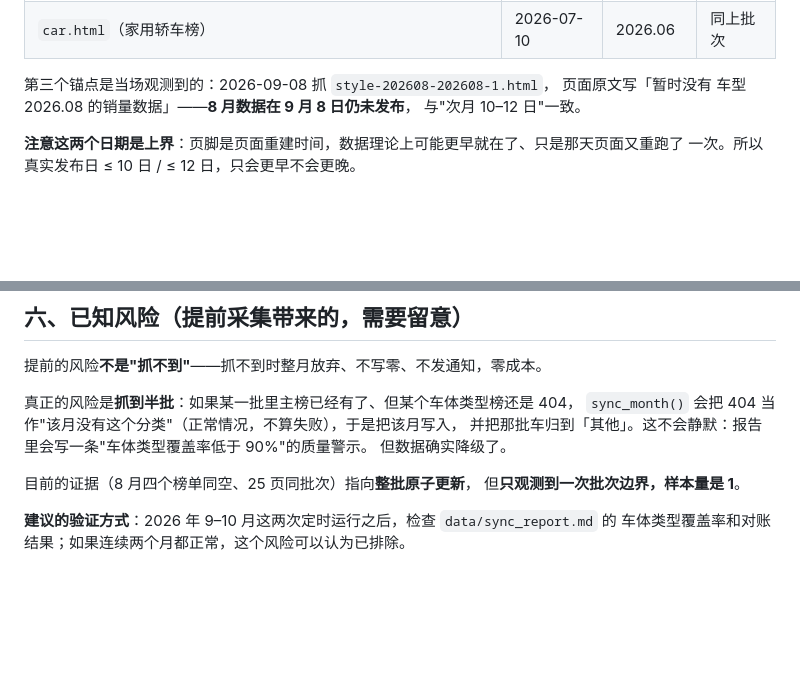
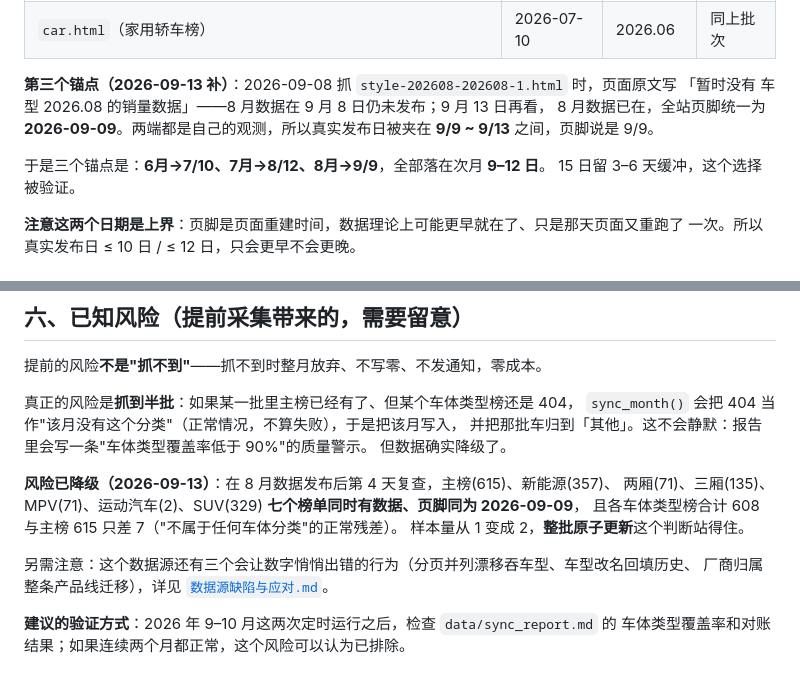
Before and after one commit to vannissiuu/car-sales-tracker, a Markdown page: docs-project/数据源发布时点调研.md, 2 parts joined by grey strips. Rendered like a GitHub page; blank space fills up the shorter version.

```diff
--- a/docs-project/数据源发布时点调研.md
+++ b/docs-project/数据源发布时点调研.md
@@ -26,9 +26,13 @@
 | `level-6.html`（MPV·按级别） | 2026-07-10 | 2026.06 | 同上批次 |
 | `car.html`（家用轿车榜） | 2026-07-10 | 2026.06 | 同上批次 |
 
-第三个锚点是当场观测到的：2026-09-08 抓 `style-202608-202608-1.html`，
-页面原文写「暂时没有 车型 2026.08 的销量数据」——**8 月数据在 9 月 8 日仍未发布**，
-与"次月 10–12 日"一致。
+**第三个锚点（2026-09-13 补）**：2026-09-08 抓 `style-202608-202608-1.html` 时，页面原文写
+「暂时没有 车型 2026.08 的销量数据」——8 月数据在 9 月 8 日仍未发布；9 月 13 日再看，
+8 月数据已在，全站页脚统一为 **2026-09-09**。两端都是自己的观测，所以真实发布日被夹在
+**9/9 ~ 9/13** 之间，页脚说是 9/9。
+
+于是三个锚点是：**6月→7/10、7月→8/12、8月→9/9**，全部落在次月 **9–12 日**。
+15 日留 3–6 天缓冲，这个选择被验证。
 
 **注意这两个日期是上界**：页脚是页面重建时间，数据理论上可能更早就在了、只是那天页面又重跑了
 一次。所以真实发布日 ≤ 10 日 / ≤ 12 日，只会更早不会更晚。
@@ -78,8 +82,13 @@
 并把那批车归到「其他」。这不会静默：报告里会写一条"车体类型覆盖率低于 90%"的质量警示。
 但数据确实降级了。
 
-目前的证据（8 月四个榜单同空、25 页同批次）指向**整批原子更新**，
-但**只观测到一次批次边界，样本量是 1**。
+**风险已降级（2026-09-13）**：在 8 月数据发布后第 4 天复查，主榜(615)、新能源(357)、
+两厢(71)、三厢(135)、MPV(71)、运动汽车(2)、SUV(329) **七个榜单同时有数据、页脚同为 2026-09-09**，
+且各车体类型榜合计 608 与主榜 615 只差 7（"不属于任何车体分类"的正常残差）。
+样本量从 1 变成 2，**整批原子更新**这个判断站得住。
+
+另需注意：这个数据源还有三个会让数字悄悄出错的行为（分页并列漂移吞车型、车型改名回填历史、
+厂商归属整条产品线迁移），详见 [`数据源缺陷与应对.md`](数据源缺陷与应对.md)。
 
 **建议的验证方式**：2026 年 9–10 月这两次定时运行之后，检查 `data/sync_report.md` 的
 车体类型覆盖率和对账结果；如果连续两个月都正常，这个风险可以认为已排除。
```
Also changed, not shown: README.md (+2 -1 lines), docs-project/数据源缺陷与应对.md (added, +186 -0 lines).
